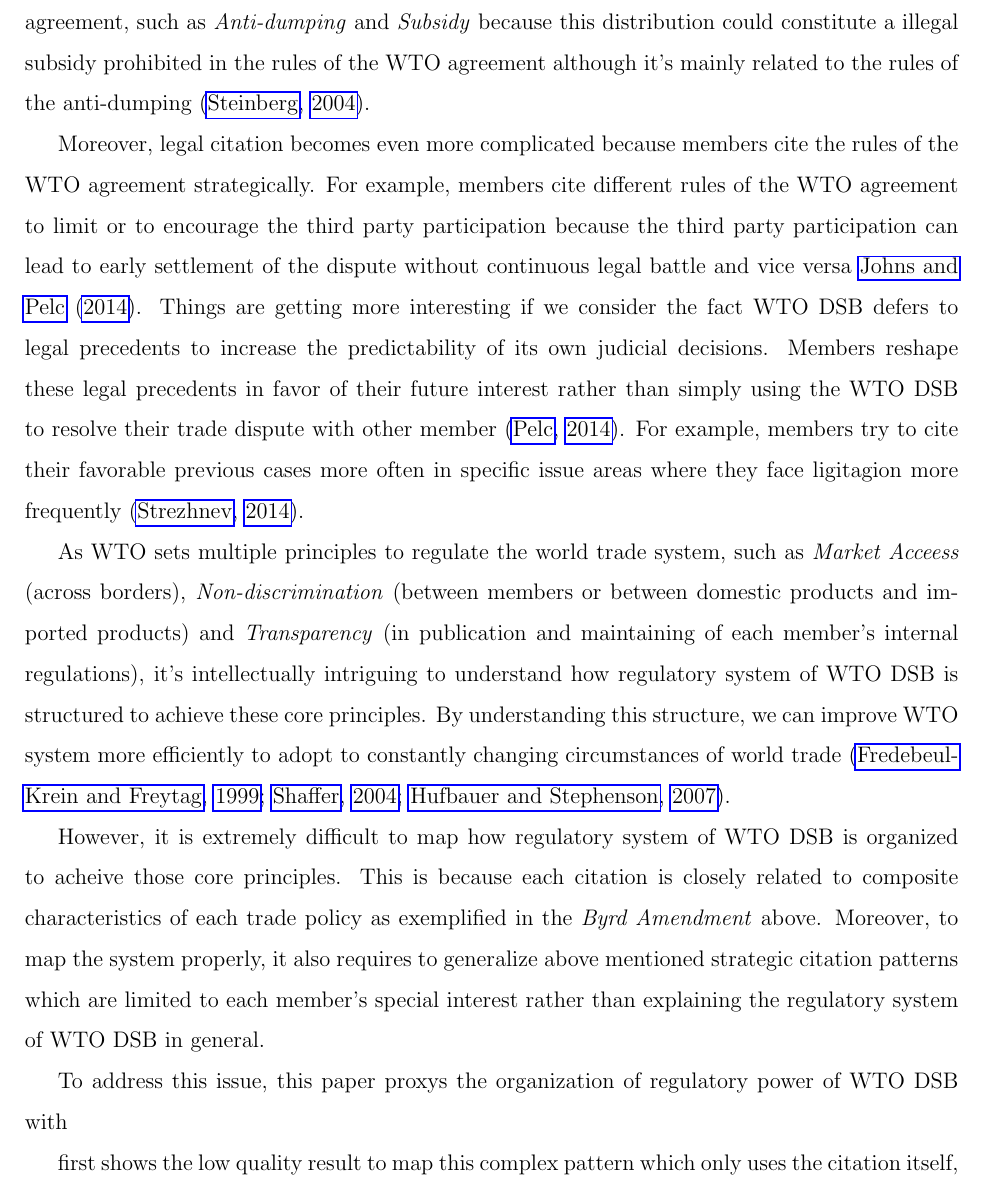
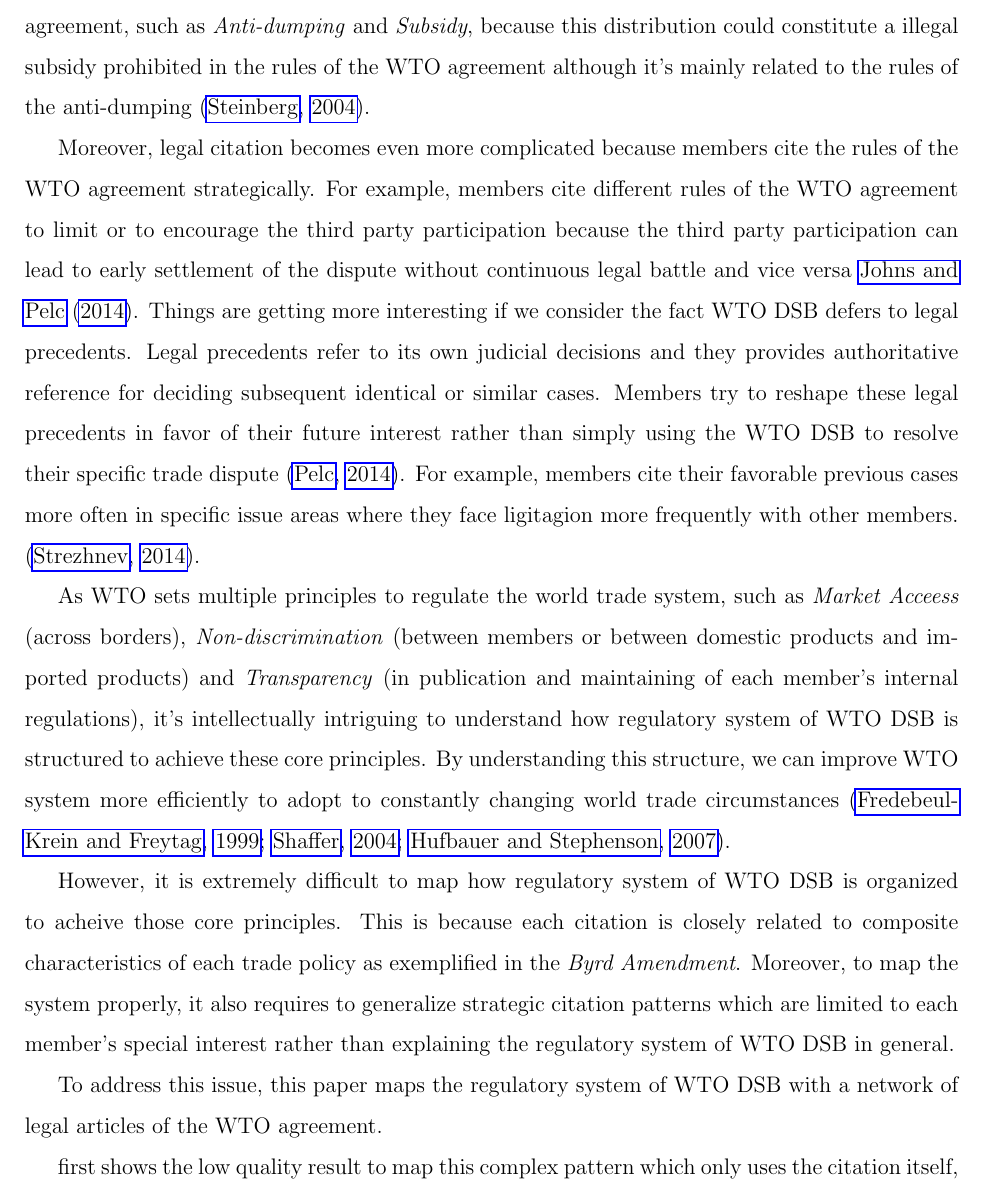
Before and after one commit to syyunn/citation-dwg-wto, a LaTeX paper (main.tex, which reads Introduction/composite-characteristics.tex, Introduction/diffcult-to-map.tex, Introduction/motiviation.tex): part of page 2 of 5, cut so that both start at the same text. Compiled offline with pdfLaTeX.

Commit message:
General clarification

```diff
--- a/Introduction/composite-characteristics.tex
+++ b/Introduction/composite-characteristics.tex
@@ -2,7 +2,7 @@
 and one simple rule can't cover the characteristics of the trade policy at issue \citep{palmeter2004dispute}.
 For example, the United States enacted \textit{Continued Dumping and Subsidy Act of 2000 (Byrd Amendment)} that distributes
 the collected anti-dumping duties to its affected domestic producers and this act was challenged with multiple rules of the WTO agreement,
-such as \textit{Anti-dumping} and \textit{Subsidy} because
+such as \textit{Anti-dumping} and \textit{Subsidy}, because
 this distribution could constitute a illegal subsidy prohibited
 in the rules of the WTO agreement although it's mainly related to the rules of the anti-dumping \citep{cdsoa}.
 
--- a/Introduction/diffcult-to-map.tex
+++ b/Introduction/diffcult-to-map.tex
@@ -5,9 +5,9 @@
 This is because each citation is closely related
 to composite characteristics
 of each trade policy as exemplified in
-the \textit{Byrd Amendment} above.
+the \textit{Byrd Amendment}.
 Moreover, to map the system properly,
-it also requires to generalize above mentioned strategic
+it also requires to generalize strategic
 citation patterns which are limited
 to each member's special interest
 rather than explaining the
--- a/Introduction/motiviation.tex
+++ b/Introduction/motiviation.tex
@@ -8,6 +8,7 @@
 to understand how regulatory system of WTO DSB
 is structured to achieve these core principles.
 By understanding this structure,
-we can improve WTO system more efficiently to adopt to constantly
-changing circumstances of world trade
+we can improve WTO system more efficiently
+to adopt to constantly
+changing world trade circumstances
 \citep{FREDEBEULKREIN1999625, shaffer_2004, 10.1093/jiel/jgm028}.
--- a/Introduction/solution.tex
+++ b/Introduction/solution.tex
@@ -1,5 +1,9 @@
 To address this issue,
-this paper proxys the organization of regulatory power of WTO DSB with
+this paper maps
+the regulatory system of WTO DSB
+with a network of legal articles
+of the WTO agreement.
+
 
 
 
--- a/Introduction/strategic-citation.tex
+++ b/Introduction/strategic-citation.tex
@@ -3,6 +3,17 @@
 members cite different rules of the WTO agreement to limit or to encourage
 the third party participation because the third party
 participation can lead to early settlement of the dispute without continuous
-legal battle and vice versa  \cite{who_gets}. Things are getting more interesting if we consider the fact WTO DSB defers to legal precedents to increase the predictability of its own judicial decisions.
-Members reshape these legal precedents in favor of their future interest rather than simply using the WTO DSB to resolve their trade dispute with other member \citep{pelc}.
-For example, members try to cite their favorable previous cases more often in specific issue areas where they face ligitagion more frequently \citep{latent}.
+legal battle and vice versa  \cite{who_gets}.
+Things are getting more interesting
+if we consider the fact WTO DSB defers to legal precedents.
+Legal precedents refer to its own judicial decisions
+and they provides authoritative reference
+for deciding subsequent identical or similar cases.
+Members try to reshape these legal precedents
+in favor of their future interest rather than
+simply using the WTO DSB to resolve their specific trade
+dispute \citep{pelc}. For example,
+members cite their
+favorable previous cases more often in specific
+issue areas where they face ligitagion more frequently with other members.
+\citep{latent}.
```
Also changed, not shown: Introduction/how-wto-works.tex (+9 -4 lines).
